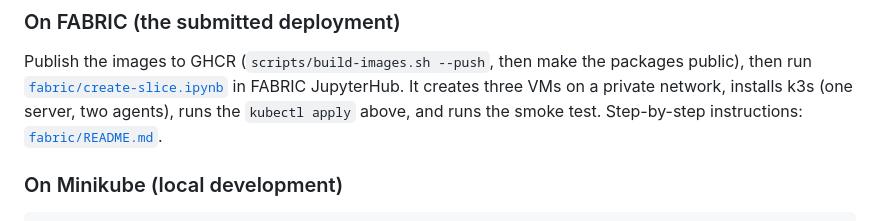
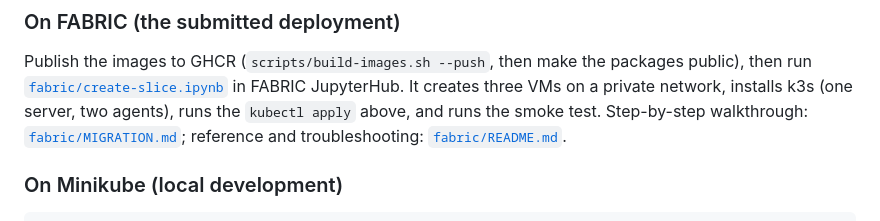
Before and after one commit to angeudybp/csc478-project, a Markdown page: README.md, the part around the change. Rendered like a GitHub page.

```diff
--- a/README.md
+++ b/README.md
@@ -67,7 +67,8 @@ The images must be available to the cluster first.
 Publish the images to GHCR (`scripts/build-images.sh --push`, then make the packages public), then
 run [`fabric/create-slice.ipynb`](fabric/create-slice.ipynb) in FABRIC JupyterHub. It creates three
 VMs on a private network, installs k3s (one server, two agents), runs the `kubectl apply` above,
-and runs the smoke test. Step-by-step instructions: [`fabric/README.md`](fabric/README.md).
+and runs the smoke test. Step-by-step walkthrough: [`fabric/MIGRATION.md`](fabric/MIGRATION.md);
+reference and troubleshooting: [`fabric/README.md`](fabric/README.md).
 
 ### On Minikube (local development)
 
```
Also changed, not shown: fabric/MIGRATION.md (added, +242 -0 lines), fabric/README.md (+4 -0 lines).
